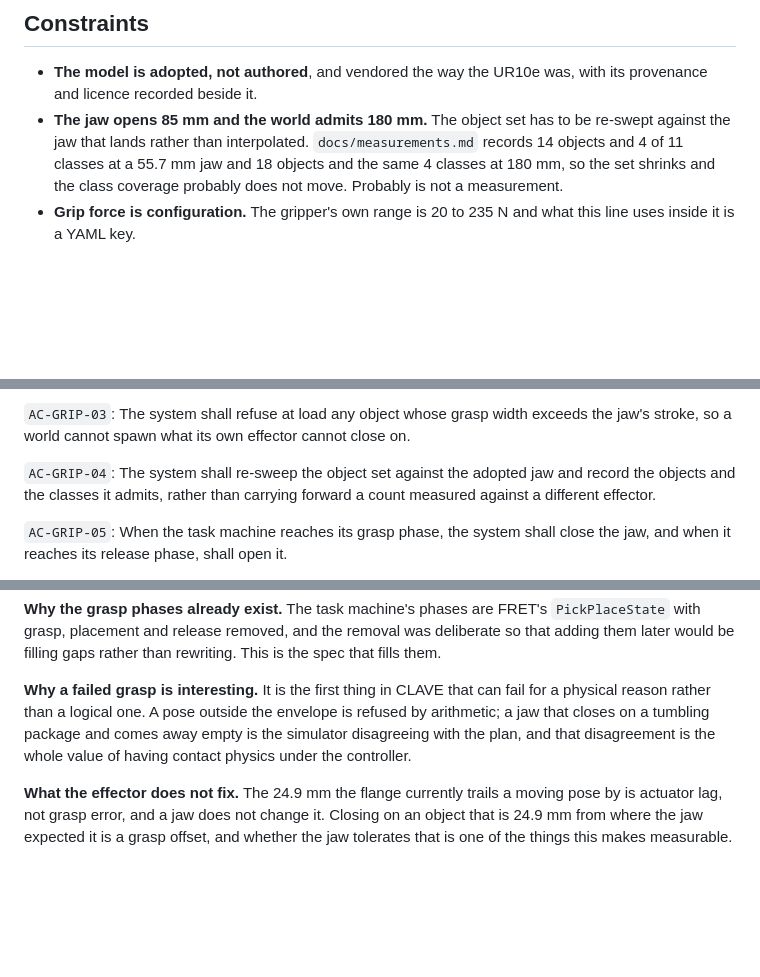
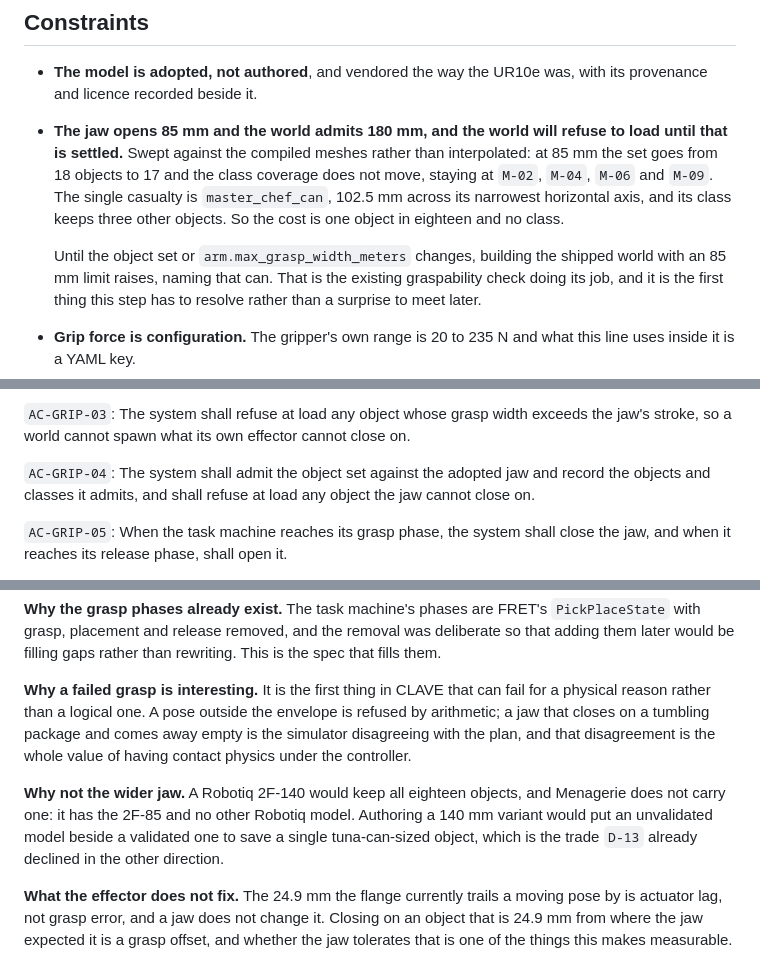
Before and after one commit to alexandrelheinen/clave, a Markdown page: docs/requirements/end-effector.md, 3 parts joined by grey strips. GitHub-like rendering; blank space fills up the shorter version.

Commit message:
Sweep the object set against the jaw instead of estimating it
The effector spec said the set would shrink and the class coverage probably
would not move, and then said that probably is not a measurement. It is one
now. Against the compiled meshes, an 85 mm jaw takes the set from 18 objects
to 17 and leaves the coverage where it was, at four classes. The single
casualty is master_chef_can at 102.5 mm across its narrowest horizontal
axis, and its class keeps three other objects.

Worth knowing before planning rather than after: until the object set or
arm.max_grasp_width_meters changes, the shipped world refuses to build at an
85 mm limit, naming that can. That is the existing graspability check
working, and it is the first thing the step has to resolve.

Also recorded why not the wider jaw. A 2F-140 would keep all eighteen and
Menagerie does not carry one, so reaching for it means authoring an
unvalidated model beside a validated one to save a single object, which is
the trade D-13 declined in the other direction.

Co-Authored-By: Claude Opus 5 <noreply@anthropic.com>

```diff
--- a/docs/requirements/end-effector.md
+++ b/docs/requirements/end-effector.md
@@ -65,12 +65,18 @@ if a vacuum model arrives that is more than a conditional weld.
 
 - **The model is adopted, not authored**, and vendored the way the UR10e
   was, with its provenance and licence recorded beside it.
-- **The jaw opens 85 mm and the world admits 180 mm.** The object set has to
-  be re-swept against the jaw that lands rather than interpolated.
-  `docs/measurements.md` records 14 objects and 4 of 11 classes at a 55.7 mm
-  jaw and 18 objects and the same 4 classes at 180 mm, so the set shrinks
-  and the class coverage probably does not move. Probably is not a
-  measurement.
+- **The jaw opens 85 mm and the world admits 180 mm, and the world will
+  refuse to load until that is settled.** Swept against the compiled meshes
+  rather than interpolated: at 85 mm the set goes from 18 objects to 17 and
+  the class coverage does not move, staying at `M-02`, `M-04`, `M-06` and
+  `M-09`. The single casualty is `master_chef_can`, 102.5 mm across its
+  narrowest horizontal axis, and its class keeps three other objects. So the
+  cost is one object in eighteen and no class.
+
+  Until the object set or `arm.max_grasp_width_meters` changes, building the
+  shipped world with an 85 mm limit raises, naming that can. That is the
+  existing graspability check doing its job, and it is the first thing this
+  step has to resolve rather than a surprise to meet later.
 - **Grip force is configuration.** The gripper's own range is 20 to 235 N
   and what this line uses inside it is a YAML key.
 - **The safety layer does not learn about the gripper.** It checks a pose
@@ -96,9 +102,9 @@ naming any that is absent.
 exceeds the jaw's stroke, so a world cannot spawn what its own effector
 cannot close on.
 
-`AC-GRIP-04`: The system shall re-sweep the object set against the adopted
-jaw and record the objects and the classes it admits, rather than carrying
-forward a count measured against a different effector.
+`AC-GRIP-04`: The system shall admit the object set against the adopted jaw
+and record the objects and classes it admits, and shall refuse at load any
+object the jaw cannot close on.
 
 `AC-GRIP-05`: When the task machine reaches its grasp phase, the system
 shall close the jaw, and when it reaches its release phase, shall open it.
@@ -138,6 +144,12 @@ and comes away empty is the simulator disagreeing with the plan, and that
 disagreement is the whole value of having contact physics under the
 controller.
 
+**Why not the wider jaw.** A Robotiq 2F-140 would keep all eighteen objects,
+and Menagerie does not carry one: it has the 2F-85 and no other Robotiq
+model. Authoring a 140 mm variant would put an unvalidated model beside a
+validated one to save a single tuna-can-sized object, which is the trade
+`D-13` already declined in the other direction.
+
 **What the effector does not fix.** The 24.9 mm the flange currently trails
 a moving pose by is actuator lag, not grasp error, and a jaw does not change
 it. Closing on an object that is 24.9 mm from where the jaw expected it is
```
Also changed, not shown: docs/research/sorting-outputs-and-effectors.md (+12 -8 lines).
